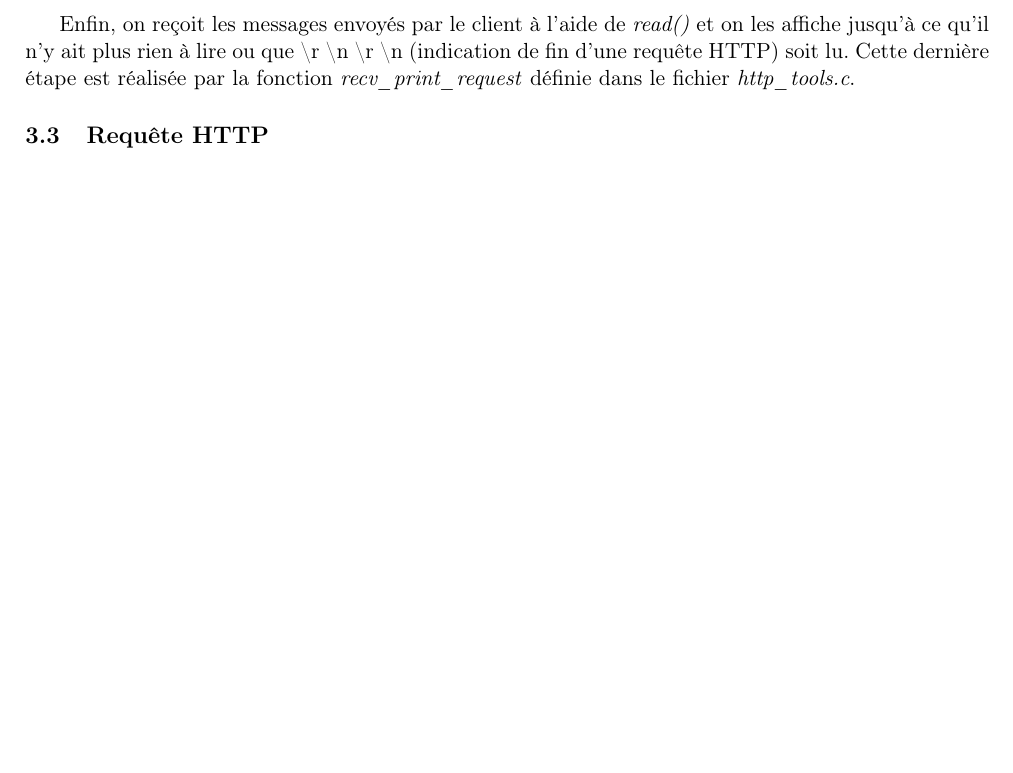
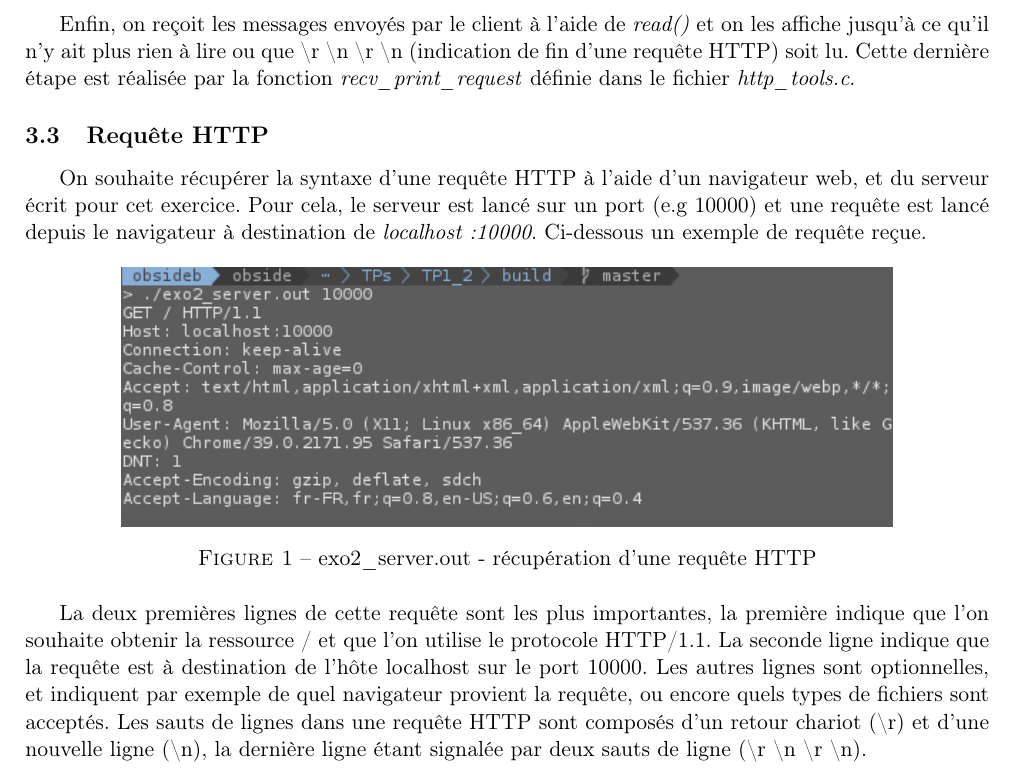
Before and after one commit to ObsidianWitch/eduinf4201ba1, a LaTeX document (report/report.tex, which reads report/exercice2.tex): part of page 8 of 12, cut so that both start at the same text, the shorter picture padded with empty space. Compiled offline with pdfLaTeX.

Commit message:
report: ex2

```diff
--- a/report/exercice2.tex
+++ b/report/exercice2.tex
@@ -179,5 +179,12 @@ int init_stream_server_socket(int port) {
 Enfin, on reçoit les messages envoyés par le client à l'aide de \emph{read()} et on les affiche jusqu'à ce qu'il n'y ait plus rien à lire ou que {\textbackslash r \textbackslash n \textbackslash r \textbackslash n} (indication de fin d'une requête HTTP) soit lu. Cette dernière étape est réalisée par la fonction \emph{recv\_print\_request} définie dans le fichier \emph{http\_tools.c}.
 
 \subsection{Requête HTTP}
-% TODO récupération d'une requête HTTP
-% TODO exemple d'exécution
+On souhaite récupérer la syntaxe d'une requête HTTP à l'aide d'un navigateur web, et du serveur écrit pour cet exercice. Pour cela, le serveur est lancé sur un port (e.g 10000) et une requête est lancé depuis le navigateur à destination de \emph{localhost:10000}. Ci-dessous un exemple de requête reçue.
+
+\begin{figure}[h!]
+	\centering
+	\includegraphics[width=0.8\textwidth]{screenshots/ex2.png}
+	\caption{exo2\_server.out - récupération d'une requête HTTP}
+\end{figure}
+
+La deux premières lignes de cette requête sont les plus importantes, la première indique que l'on souhaite obtenir la ressource / et que l'on utilise le protocole HTTP/1.1. La seconde ligne indique que la requête est à destination de l'hôte localhost sur le port 10000. Les autres lignes sont optionnelles, et indiquent par exemple de quel navigateur provient la requête, ou encore quels types de fichiers sont acceptés. Les sauts de lignes dans une requête HTTP sont composés d'un retour chariot (\textbackslash r) et d'une nouvelle ligne (\textbackslash n), la dernière ligne étant signalée par deux sauts de ligne (\textbackslash r \textbackslash n \textbackslash r \textbackslash n).
```
Also changed, not shown: report/exercice3.tex (+4 -0 lines), report/screenshots/Capture du 2014-12-09 08:52:08.png (renamed from report/screnshots/Capture du 2014-12-09 08:52:08.png), report/screenshots/Capture du 2014-12-09 09:58:30.png (renamed from report/screnshots/Capture du 2014-12-09 09:58:30.png), report/screenshots/Capture du 2014-12-09 10:28:25.png (renamed from report/screnshots/Capture du 2014-12-09 10:28:25.png), report/screenshots/Capture du 2014-12-09 10:30:43.png (renamed from report/screnshots/Capture du 2014-12-09 10:30:43.png), report/screenshots/Capture du 2014-12-09 10:31:47.png (renamed from report/screnshots/Capture du 2014-12-09 10:31:47.png), report/screenshots/Capture du 2014-12-09 10:32:43.png (renamed from report/screnshots/Capture du 2014-12-09 10:32:43.png), report/screenshots/Capture du 2014-12-09 10:33:17.png (renamed from report/screnshots/Capture du 2014-12-09 10:33:17.png), report/screenshots/Capture du 2014-12-09 10:36:42.png (renamed from report/screnshots/Capture du 2014-12-09 10:36:42.png), report/screenshots/Capture du 2014-12-09 10:36:47.png (renamed from report/screnshots/Capture du 2014-12-09 10:36:47.png), report/screenshots/Capture du 2014-12-09 10:37:41.png (renamed from report/screnshots/Capture du 2014-12-09 10:37:41.png), report/screenshots/Capture du 2014-12-09 10:39:14.png (renamed from report/screnshots/Capture du 2014-12-09 10:39:14.png), report/screenshots/ex2.png (added).
